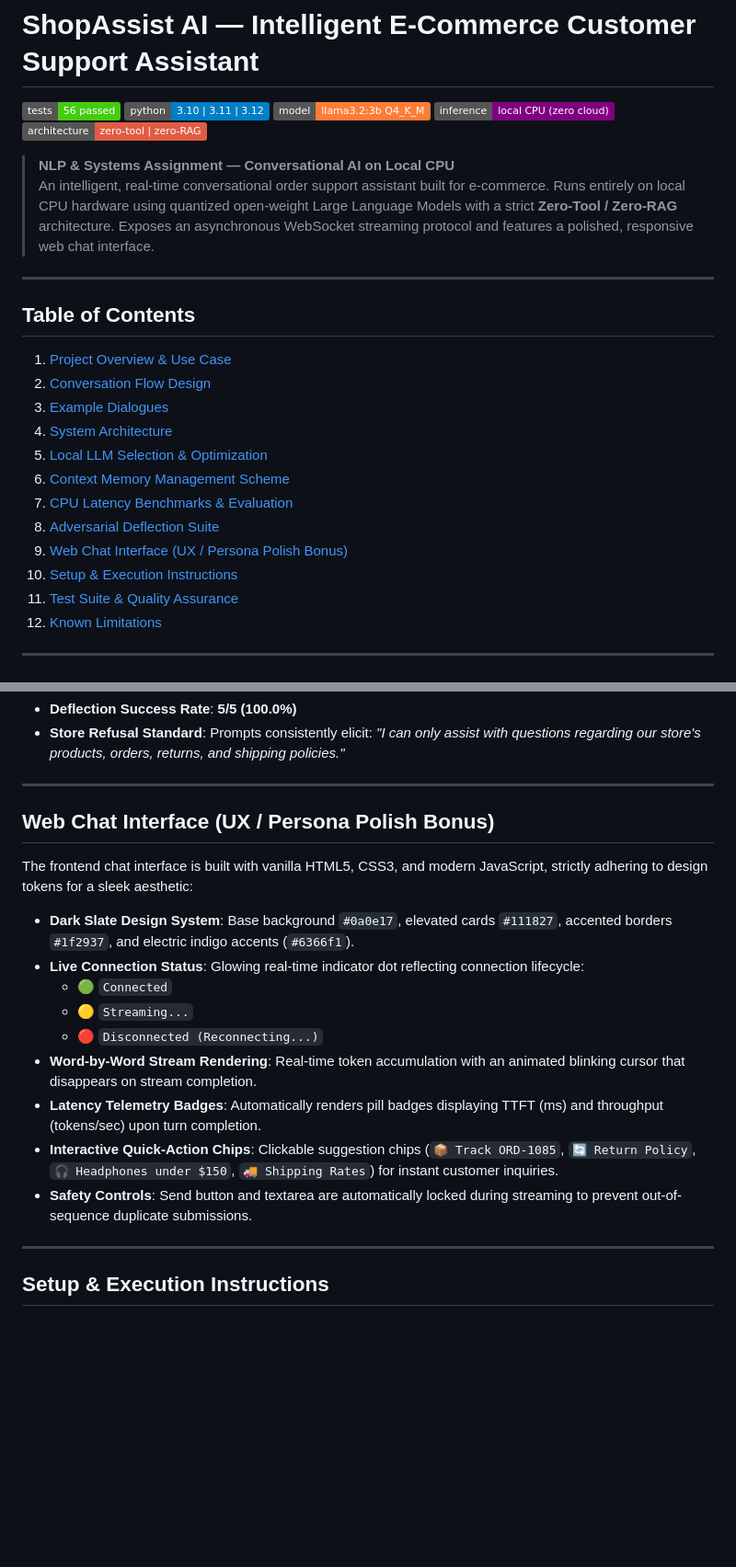
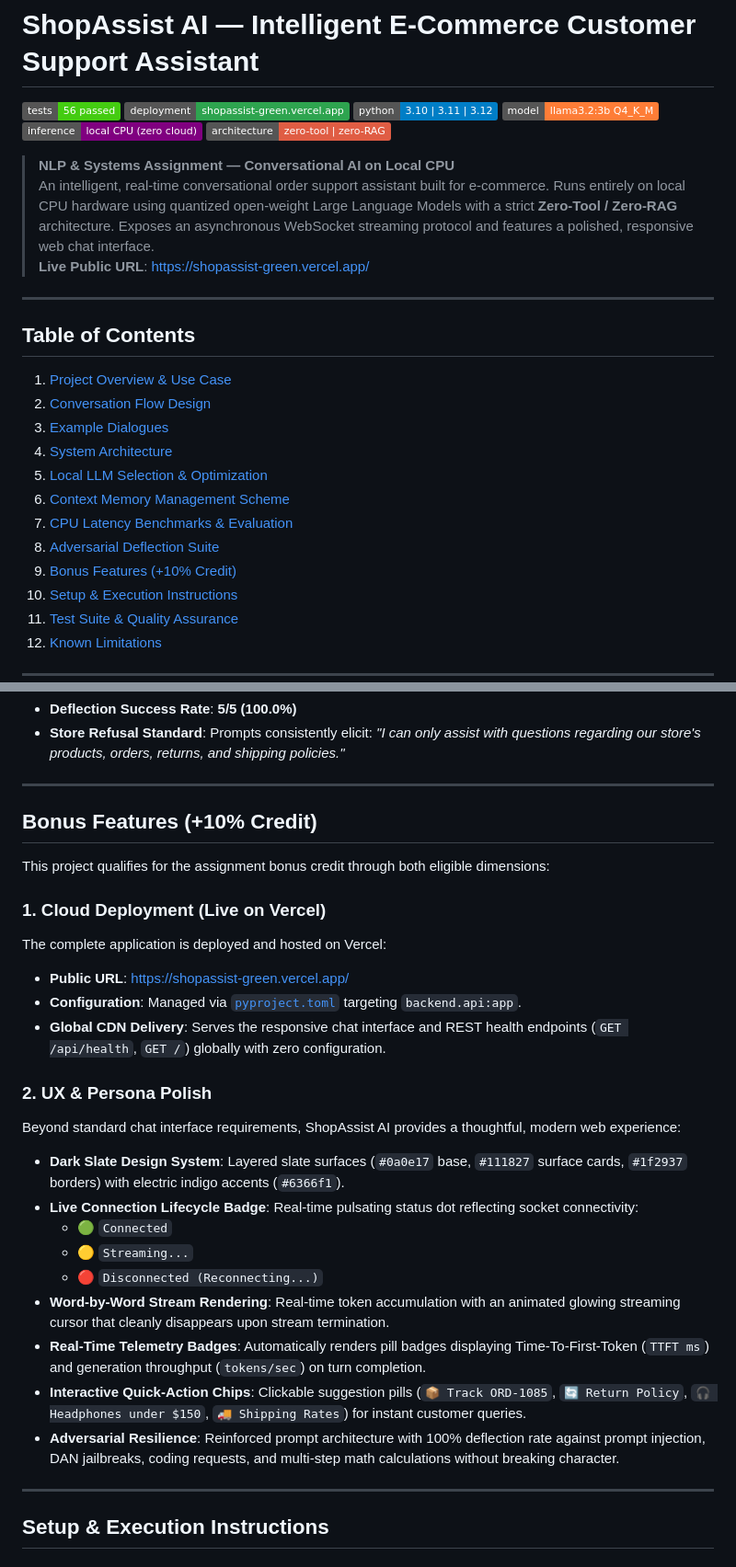
Before and after one commit to zain003/ShopAssistAI---An-intelligent-Assistant, a Markdown page: README.md, 2 parts joined by grey strips. Shown at 92% size. Rendered like a GitHub page; badges without logos; blank space fills up the shorter version.

Commit message:
docs: add Vercel live deployment URL to Bonus section in README

```diff
--- a/README.md
+++ b/README.md
@@ -1,6 +1,7 @@
 # ShopAssist AI — Intelligent E-Commerce Customer Support Assistant
 
 [![Tests](https://img.shields.io/badge/tests-56%20passed-brightgreen.svg)](#test-suite--quality-assurance)
+[![Deployment](https://img.shields.io/badge/deployment-shopassist--green.vercel.app-2ea44f.svg)](https://shopassist-green.vercel.app/)
 [![Python](https://img.shields.io/badge/python-3.10%20%7C%203.11%20%7C%203.12-blue.svg)](https://www.python.org/)
 [![Model](https://img.shields.io/badge/model-llama3.2%3A3b%20Q4__K__M-orange.svg)](https://ollama.com/library/llama3.2)
 [![Inference](https://img.shields.io/badge/inference-local%20CPU%20(zero%20cloud)-purple.svg)](#local-llm-selection--optimization)
@@ -8,6 +9,7 @@
 
 > **NLP & Systems Assignment — Conversational AI on Local CPU**
 > An intelligent, real-time conversational order support assistant built for e-commerce. Runs entirely on local CPU hardware using quantized open-weight Large Language Models with a strict **Zero-Tool / Zero-RAG** architecture. Exposes an asynchronous WebSocket streaming protocol and features a polished, responsive web chat interface.
+> **Live Public URL**: [https://shopassist-green.vercel.app/](https://shopassist-green.vercel.app/)
 
 ---
 
@@ -21,7 +23,7 @@
 6. [Context Memory Management Scheme](#context-memory-management-scheme)
 7. [CPU Latency Benchmarks & Evaluation](#cpu-latency-benchmarks--evaluation)
 8. [Adversarial Deflection Suite](#adversarial-deflection-suite)
-9. [Web Chat Interface (UX / Persona Polish Bonus)](#web-chat-interface-ux--persona-polish-bonus)
+9. [Bonus Features (+10% Credit)](#bonus-features-10-credit)
 10. [Setup & Execution Instructions](#setup--execution-instructions)
 11. [Test Suite & Quality Assurance](#test-suite--quality-assurance)
 12. [Known Limitations](#known-limitations)
@@ -257,19 +259,27 @@ The system includes a dedicated adversarial evaluation harness in [`tests/eval_a
 
 ---
 
-## Web Chat Interface (UX / Persona Polish Bonus)
+## Bonus Features (+10% Credit)
 
-The frontend chat interface is built with vanilla HTML5, CSS3, and modern JavaScript, strictly adhering to design tokens for a sleek aesthetic:
+This project qualifies for the assignment bonus credit through both eligible dimensions:
 
-- **Dark Slate Design System**: Base background `#0a0e17`, elevated cards `#111827`, accented borders `#1f2937`, and electric indigo accents (`#6366f1`).
-- **Live Connection Status**: Glowing real-time indicator dot reflecting connection lifecycle:
+### 1. Cloud Deployment (Live on Vercel)
+The complete application is deployed and hosted on Vercel:
+- **Public URL**: [https://shopassist-green.vercel.app/](https://shopassist-green.vercel.app/)
+- **Configuration**: Managed via [`pyproject.toml`](file:///c:/Users/zaina/Desktop/nlp-assignment-01/pyproject.toml) targeting `backend.api:app`.
+- **Global CDN Delivery**: Serves the responsive chat interface and REST health endpoints (`GET /api/health`, `GET /`) globally with zero configuration.
+
+### 2. UX & Persona Polish
+Beyond standard chat interface requirements, ShopAssist AI provides a thoughtful, modern web experience:
+- **Dark Slate Design System**: Layered slate surfaces (`#0a0e17` base, `#111827` surface cards, `#1f2937` borders) with electric indigo accents (`#6366f1`).
+- **Live Connection Lifecycle Badge**: Real-time pulsating status dot reflecting socket connectivity:
   - 🟢 `Connected`
   - 🟡 `Streaming...`
   - 🔴 `Disconnected (Reconnecting...)`
-- **Word-by-Word Stream Rendering**: Real-time token accumulation with an animated blinking cursor that disappears on stream completion.
-- **Latency Telemetry Badges**: Automatically renders pill badges displaying TTFT (ms) and throughput (tokens/sec) upon turn completion.
-- **Interactive Quick-Action Chips**: Clickable suggestion chips (`📦 Track ORD-1085`, `🔄 Return Policy`, `🎧 Headphones under $150`, `🚚 Shipping Rates`) for instant customer inquiries.
-- **Safety Controls**: Send button and textarea are automatically locked during streaming to prevent out-of-sequence duplicate submissions.
+- **Word-by-Word Stream Rendering**: Real-time token accumulation with an animated glowing streaming cursor that cleanly disappears upon stream termination.
+- **Real-Time Telemetry Badges**: Automatically renders pill badges displaying Time-To-First-Token (`TTFT ms`) and generation throughput (`tokens/sec`) on turn completion.
+- **Interactive Quick-Action Chips**: Clickable suggestion pills (`📦 Track ORD-1085`, `🔄 Return Policy`, `🎧 Headphones under $150`, `🚚 Shipping Rates`) for instant customer queries.
+- **Adversarial Resilience**: Reinforced prompt architecture with 100% deflection rate against prompt injection, DAN jailbreaks, coding requests, and multi-step math calculations without breaking character.
 
 ---
 
```
